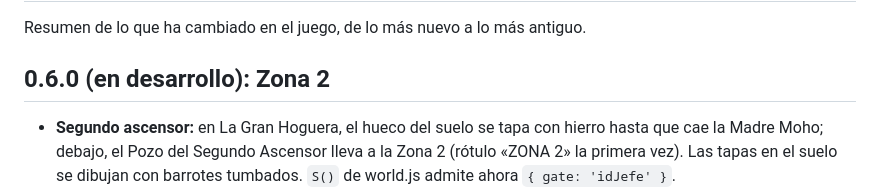
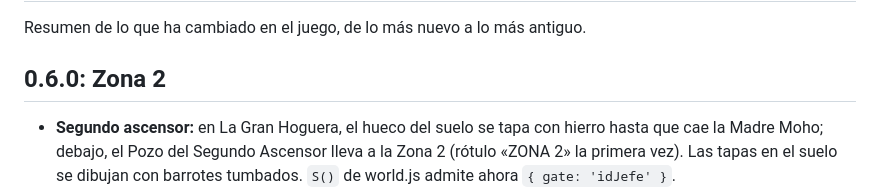
Before and after one commit to txaberOcio/four-fangs-of-dawn, a Markdown page: CHANGELOG.md, the part around the change. Rendered like a GitHub page.

Commit message:
Versión 0.6.0: Zona 2
Co-Authored-By: Claude Sonnet 5.5 <noreply@anthropic.com>

```diff
--- a/CHANGELOG.md
+++ b/CHANGELOG.md
@@ -2,7 +2,7 @@
 
 Resumen de lo que ha cambiado en el juego, de lo más nuevo a lo más antiguo.
 
-## 0.6.0 (en desarrollo): Zona 2
+## 0.6.0: Zona 2
 
 - **Segundo ascensor:** en La Gran Hoguera, el hueco del suelo se tapa con hierro hasta que cae la Madre Moho; debajo, el Pozo del Segundo Ascensor lleva a la Zona 2 (rótulo «ZONA 2» la primera vez). Las tapas en el suelo se dibujan con barrotes tumbados. `S()` de world.js admite ahora `{ gate: 'idJefe' }`.
 - **Zona 2 (26 salas nuevas):** Patíbulo Exterior, Escalera de Servicio, Casa del Mercader, La Despensa y su Bodega, Conservera Mayor (secreto, muro agrietado), La Milla Verde y las Cárceles, Pasillo y Galería de las velas, Escalera y Capilla del Cuartel, Dependencias de los Funcionarios y Salón de los Dos Tronos. El mundo pasa de 10 a 16 filas (`ROWS`) y hay 6 paletas, músicas y decorados nuevos (zonas 10 a 15). El validador alcanza todas las salas, cristales y gemas y el orden de jefes es correcto.
```
